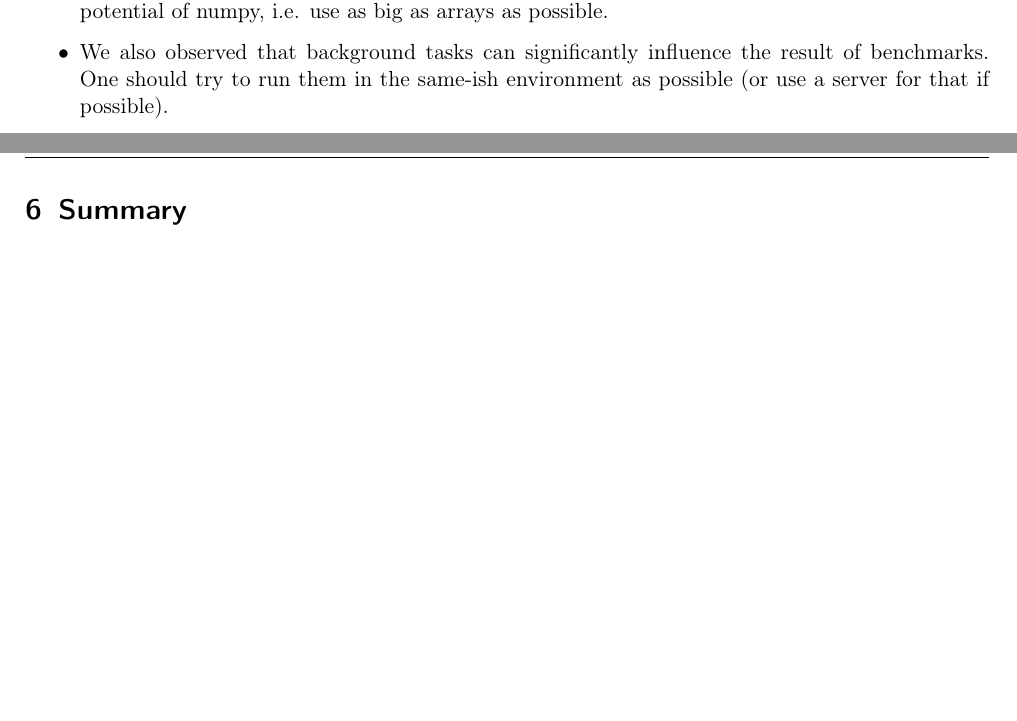
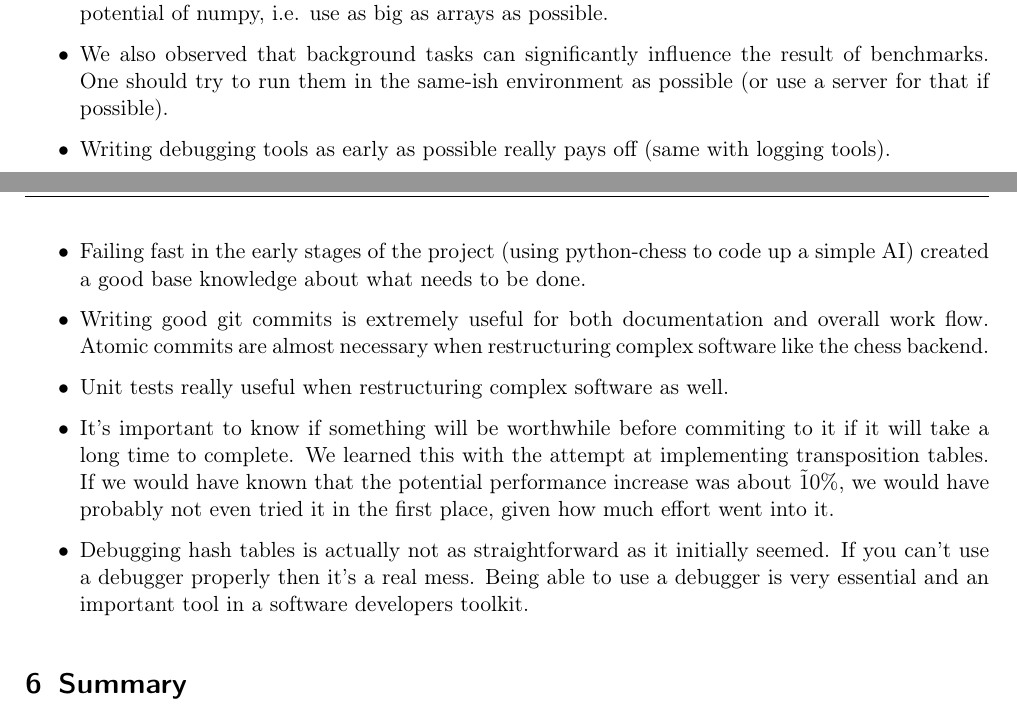
Before and after one commit to PraxTube/chess-ai, a LaTeX paper (docs/report/master.tex, which reads docs/report/subfiles/lessons-learned.tex): two parts of pages 12 and 13 of 15, joined at a grey line, cut so that both start at the same text, the shorter picture padded with empty space. Compiled offline with pdfLaTeX.

Commit message:
docs: Add draft lessons-learned

```diff
--- a/docs/report/subfiles/lessons-learned.tex
+++ b/docs/report/subfiles/lessons-learned.tex
@@ -21,4 +21,32 @@ We also observed that background tasks can significantly influence the result of
 One should try to run them in the same-ish environment as possible
 (or use a server for that if possible).
 }
+  \item{
+Writing debugging tools as early as possible really pays off (same with logging tools).
+}
+  \item{
+Failing fast in the early stages of the project (using python-chess to code up a simple AI)
+created a good base knowledge about what needs to be done.
+}
+  \item{
+Writing good git commits is extremely useful for both documentation and overall work flow.
+Atomic commits are almost necessary when restructuring complex software like the chess backend.
+}
+  \item{
+Unit tests really useful when restructuring complex software as well.
+}
+  \item{
+It's important to know if something will be worthwhile
+before commiting to it if it will take a long time to complete.
+We learned this with the attempt at implementing transposition tables.
+If we would have known that the potential performance increase was about
+\~10\%, we would have probably not even tried it in the first place,
+given how much effort went into it.
+}
+  \item{
+Debugging hash tables is actually not as straightforward as it initially seemed.
+If you can't use a debugger properly then it's a real mess.
+Being able to use a debugger is very essential
+and an important tool in a software developers toolkit.
+}
 \end{itemize}
```
Also changed, not shown: docs/report/master.pdf.
